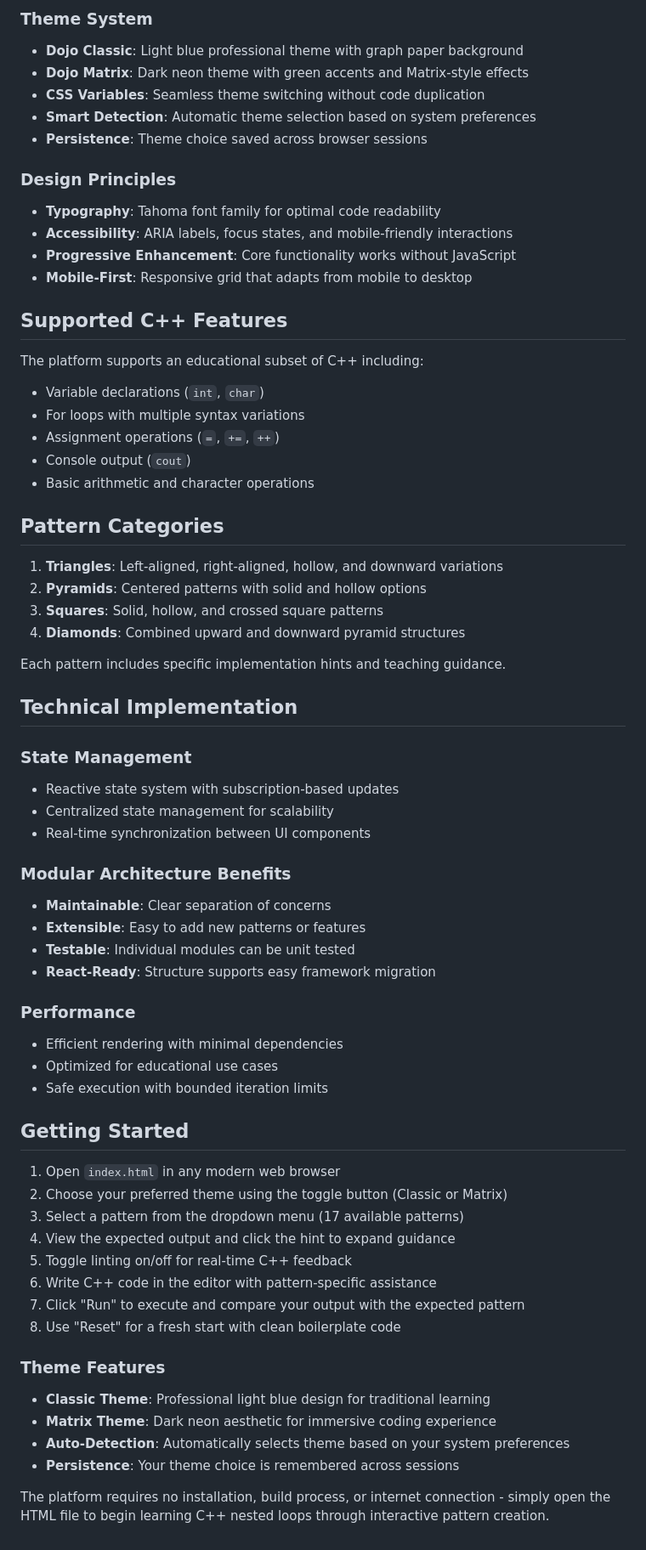
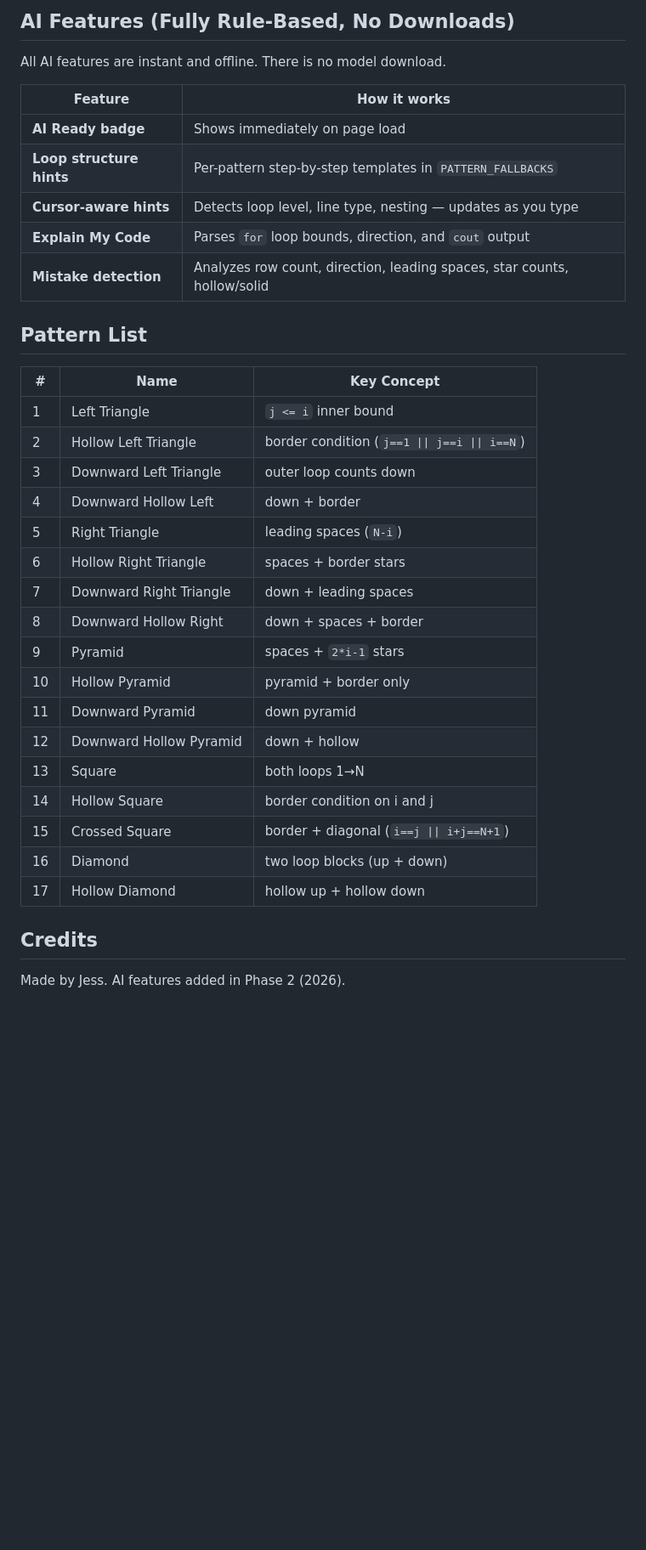
Before and after one commit to jemyishai/branching-dojo, a Markdown page: README.md, the part around one of its changes. Shown at 85% size. GitHub-like rendering; blank space fills up the shorter version.

````diff
--- a/README.md
+++ b/README.md
@@ -46,69 +66,39 @@ Bridge Shape Dojo is an interactive C++ learning platform designed to teach nest
 ```
 
-### Theme System
-- **Dojo Classic**: Light blue professional theme with graph paper background
-- **Dojo Matrix**: Dark neon theme with green accents and Matrix-style effects
-- **CSS Variables**: Seamless theme switching without code duplication
-- **Smart Detection**: Automatic theme selection based on system preferences
-- **Persistence**: Theme choice saved across browser sessions
+## AI Features (Fully Rule-Based, No Downloads)
 
-### Design Principles
-- **Typography**: Tahoma font family for optimal code readability
-- **Accessibility**: ARIA labels, focus states, and mobile-friendly interactions
-- **Progressive Enhancement**: Core functionality works without JavaScript
-- **Mobile-First**: Responsive grid that adapts from mobile to desktop
+All AI features are instant and offline. There is no model download.
 
-## Supported C++ Features
+| Feature | How it works |
+|---|---|
+| **AI Ready badge** | Shows immediately on page load |
+| **Loop structure hints** | Per-pattern step-by-step templates in `PATTERN_FALLBACKS` |
+| **Cursor-aware hints** | Detects loop level, line type, nesting — updates as you type |
+| **Explain My Code** | Parses `for` loop bounds, direction, and `cout` output |
+| **Mistake detection** | Analyzes row count, direction, leading spaces, star counts, hollow/solid |
 
-The platform supports an educational subset of C++ including:
-- Variable declarations (`int`, `char`)
-- For loops with multiple syntax variations
-- Assignment operations (`=`, `+=`, `++`)
-- Console output (`cout`)
-- Basic arithmetic and character operations
+## Pattern List
 
-## Pattern Categories
+| # | Name | Key Concept |
+|---|------|-------------|
+| 1 | Left Triangle | `j <= i` inner bound |
+| 2 | Hollow Left Triangle | border condition (`j==1 \|\| j==i \|\| i==N`) |
+| 3 | Downward Left Triangle | outer loop counts down |
+| 4 | Downward Hollow Left | down + border |
+| 5 | Right Triangle | leading spaces (`N-i`) |
+| 6 | Hollow Right Triangle | spaces + border stars |
+| 7 | Downward Right Triangle | down + leading spaces |
+| 8 | Downward Hollow Right | down + spaces + border |
+| 9 | Pyramid | spaces + `2*i-1` stars |
+| 10 | Hollow Pyramid | pyramid + border only |
+| 11 | Downward Pyramid | down pyramid |
+| 12 | Downward Hollow Pyramid | down + hollow |
+| 13 | Square | both loops 1→N |
+| 14 | Hollow Square | border condition on i and j |
+| 15 | Crossed Square | border + diagonal (`i==j \|\| i+j==N+1`) |
+| 16 | Diamond | two loop blocks (up + down) |
+| 17 | Hollow Diamond | hollow up + hollow down |
 
-1. **Triangles**: Left-aligned, right-aligned, hollow, and downward variations
-2. **Pyramids**: Centered patterns with solid and hollow options
-3. **Squares**: Solid, hollow, and crossed square patterns
-4. **Diamonds**: Combined upward and downward pyramid structures
+## Credits
 
-Each pattern includes specific implementation hints and teaching guidance.
-
-## Technical Implementation
-
-### State Management
-- Reactive state system with subscription-based updates
-- Centralized state management for scalability
-- Real-time synchronization between UI components
-
-### Modular Architecture Benefits
-- **Maintainable**: Clear separation of concerns
-- **Extensible**: Easy to add new patterns or features
-- **Testable**: Individual modules can be unit tested
-- **React-Ready**: Structure supports easy framework migration
-
-### Performance
-- Efficient rendering with minimal dependencies
-- Optimized for educational use cases
-- Safe execution with bounded iteration limits
-
-## Getting Started
-
-1. Open `index.html` in any modern web browser
-2. Choose your preferred theme using the toggle button (Classic or Matrix)
-3. Select a pattern from the dropdown menu (17 available patterns)
-4. View the expected output and click the hint to expand guidance
-5. Toggle linting on/off for real-time C++ feedback
-6. Write C++ code in the editor with pattern-specific assistance
-7. Click "Run" to execute and compare your output with the expected pattern
-8. Use "Reset" for a fresh start with clean boilerplate code
-
-### Theme Features
-- **Classic Theme**: Professional light blue design for traditional learning
-- **Matrix Theme**: Dark neon aesthetic for immersive coding experience
-- **Auto-Detection**: Automatically selects theme based on your system preferences
-- **Persistence**: Your theme choice is remembered across sessions
-
-The platform requires no installation, build process, or internet connection - simply open the HTML file to begin learning C++ nested loops through interactive pattern creation.
+Made by Jess. AI features added in Phase 2 (2026).
````
Also changed, not shown: other parts of README.md (+54 -34 lines), PROJECT_NOTES.md (added, +66 -0 lines).
